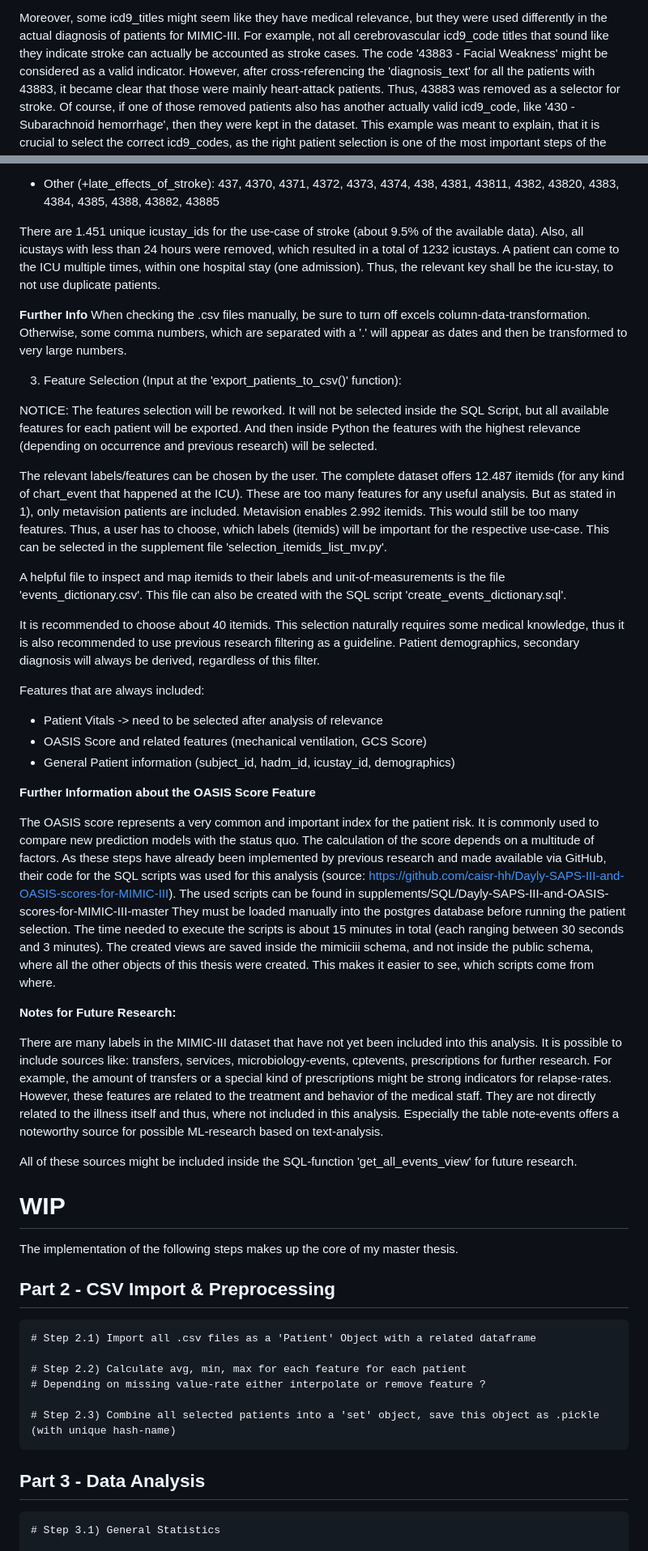
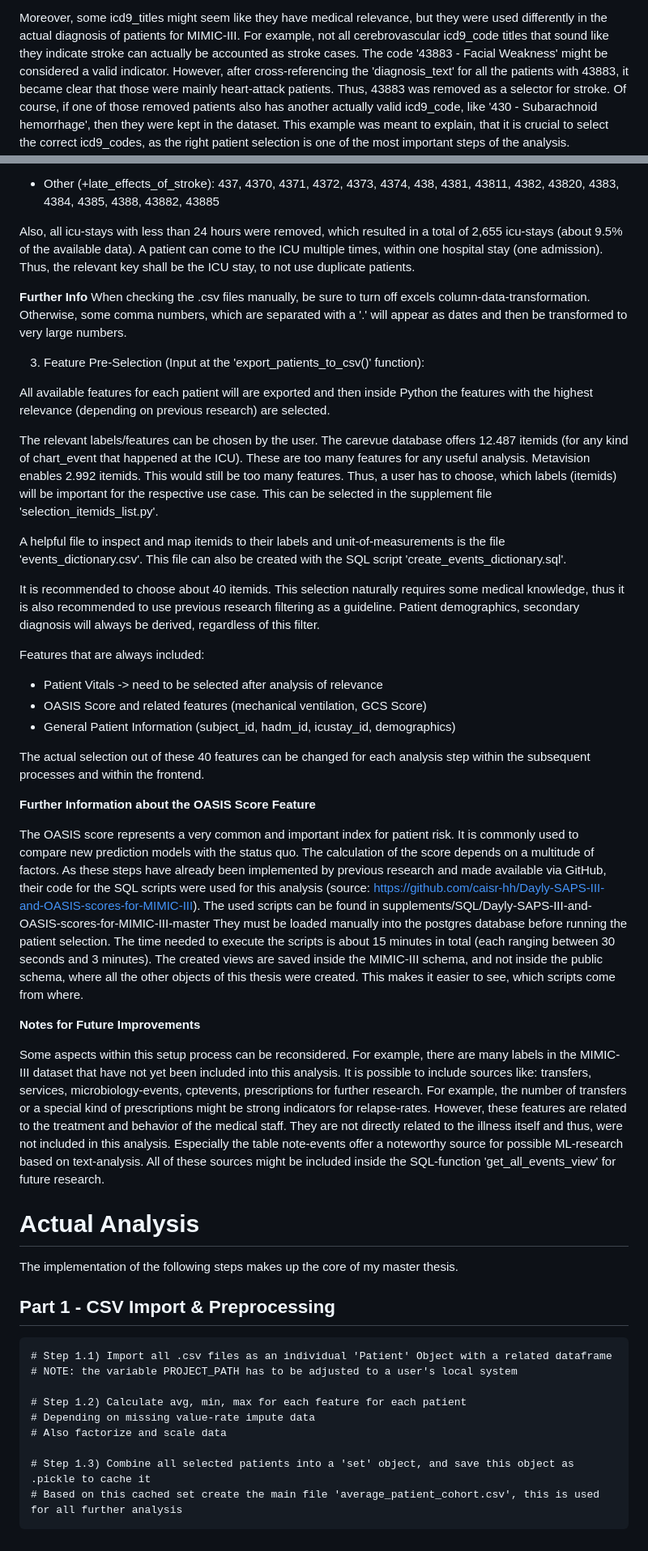
Before and after one commit to JayVeezy1/MA_thesis, a Markdown page: README.md, 2 parts joined by grey strips. Shown at 81% size. Drawn GitHub-style.

```diff
--- a/README.md
+++ b/README.md
@@ -97,7 +76,7 @@ This step is fundamental and probably needs some medical background knowledge.
 Moreover, some icd9_titles might seem like they have medical relevance, but they were used differently in the actual
 diagnosis of patients for MIMIC-III.
 For example, not all cerebrovascular icd9_code titles that sound like they indicate stroke can actually be accounted as stroke cases.
-The code '43883 - Facial Weakness' might be considered as a valid indicator. However, after cross-referencing
+The code '43883 - Facial Weakness' might be considered a valid indicator. However, after cross-referencing
 the 'diagnosis_text' for all the patients with 43883, it became clear that those were mainly heart-attack patients.
 Thus, 43883 was removed as a selector for stroke. Of course, if one of those removed patients also has another actually
 valid icd9_code, like '430 - Subarachnoid hemorrhage', then they were kept in the dataset. This example was meant to
@@ -115,24 +94,22 @@ The final selection of icd9-codes for stroke was chosen based on the stroke-type
 
 - Other (+late_effects_of_stroke): 437, 4370, 4371, 4372, 4373, 4374, 438, 4381, 43811, 4382, 43820, 4383, 4384, 4385, 4388, 43882, 43885
 
-There are 1.451 unique icustay_ids for the use-case of stroke (about 9.5% of the available data).
-Also, all icustays with less than 24 hours were removed, which resulted in a total of 1232 icustays.
+Also, all icu-stays with less than 24 hours were removed, which resulted in a total of 2,655 icu-stays  (about 9.5% of the available data).
 A patient can come to the ICU multiple times, within one hospital stay (one admission).
-Thus, the relevant key shall be the icu-stay, to not use duplicate patients.
+Thus, the relevant key shall be the ICU stay, to not use duplicate patients.
 
 **Further Info**
 When checking the .csv files manually, be sure to turn off excels column-data-transformation.
 Otherwise, some comma numbers, which are separated with a '.' will appear as dates and then be transformed to very large numbers.
 
-3) Feature Selection (Input at the 'export_patients_to_csv()' function):
+3) Feature Pre-Selection (Input at the 'export_patients_to_csv()' function):
 
-NOTICE: The features selection will be reworked. It will not be selected inside the SQL Script, but all available
-features for each patient will be exported. And then inside Python the features with the highest relevance
-(depending on occurrence and previous research) will be selected.
+All available features for each patient will are exported and then inside Python the features with the highest relevance
+(depending on previous research) are selected.
 
-The relevant labels/features can be chosen by the user. The complete dataset offers 12.487 itemids (for any kind of chart_event that happened at the ICU). These are too many features for any useful analysis. But as stated in 1), only metavision patients are included. Metavision enables 2.992 itemids. This would still be too many features.
-Thus, a user has to choose, which labels (itemids) will be important for the respective use-case.
-This can be selected in the supplement file 'selection_itemids_list_mv.py'.
+The relevant labels/features can be chosen by the user. The carevue database offers 12.487 itemids (for any kind of chart_event that happened at the ICU). These are too many features for any useful analysis. Metavision enables 2.992 itemids. This would still be too many features.
+Thus, a user has to choose, which labels (itemids) will be important for the respective use case.
+This can be selected in the supplement file 'selection_itemids_list.py'.
 
 A helpful file to inspect and map itemids to their labels and unit-of-measurements is the file 'events_dictionary.csv'.
 This file can also be created with the SQL script 'create_events_dictionary.sql'.
@@ -144,43 +121,44 @@ Patient demographics, secondary diagnosis will always be derived, regardless of
 Features that are always included:
 - Patient Vitals -> need to be selected after analysis of relevance
 - OASIS Score and related features (mechanical ventilation, GCS Score)
-- General Patient information (subject_id, hadm_id, icustay_id, demographics)
+- General Patient Information (subject_id, hadm_id, icustay_id, demographics)
 
+The actual selection out of these 40 features can be changed for each analysis step within the subsequent processes and within the frontend.
 
 **Further Information about the OASIS Score Feature**
 
-The OASIS score represents a very common and important index for the patient risk. It is commonly used to compare
+The OASIS score represents a very common and important index for patient risk. It is commonly used to compare
 new prediction models with the status quo. The calculation of the score depends on a multitude of factors.
 As these steps have already been implemented by previous research and made available via GitHub, their code for the
-SQL scripts was used for this analysis (source: https://github.com/caisr-hh/Dayly-SAPS-III-and-OASIS-scores-for-MIMIC-III).
+SQL scripts were used for this analysis (source: https://github.com/caisr-hh/Dayly-SAPS-III-and-OASIS-scores-for-MIMIC-III).
 The used scripts can be found in supplements/SQL/Dayly-SAPS-III-and-OASIS-scores-for-MIMIC-III-master
 They must be loaded manually into the postgres database before running the patient selection. The time needed to execute
 the scripts is about 15 minutes in total (each ranging between 30 seconds and 3 minutes).
-The created views are saved inside the mimiciii schema, and not inside the public schema, where all the other objects
+The created views are saved inside the MIMIC-III schema, and not inside the public schema, where all the other objects
 of this thesis were created. This makes it easier to see, which scripts come from where.
 
-**Notes for Future Research:**
+**Notes for Future Improvements**
 
-There are many labels in the MIMIC-III dataset that have not yet been included into this analysis.
+Some aspects within this setup process can be reconsidered. For example, there are many labels in the MIMIC-III dataset that have not yet been included into this analysis.
 It is possible to include sources like: transfers, services, microbiology-events, cptevents, prescriptions for further research.
-For example, the amount of transfers or a special kind of prescriptions might be strong indicators for relapse-rates.
+For example, the number of transfers or a special kind of prescriptions might be strong indicators for relapse-rates.
 However, these features are related to the treatment and behavior of the medical staff. They are not directly related
-to the illness itself and thus, where not included in this analysis.
-Especially the table note-events offers a noteworthy source for possible ML-research based on text-analysis.
-
+to the illness itself and thus, were not included in this analysis.
+Especially the table note-events offer a noteworthy source for possible ML-research based on text-analysis.
 All of these sources might be included inside the SQL-function 'get_all_events_view' for future research.
 
-# WIP
+# Actual Analysis
 
 The implementation of the following steps makes up the core of my master thesis.
 
-## Part 2 - CSV Import & Preprocessing
-    # Step 2.1) Import all .csv files as a 'Patient' Object with a related dataframe
+## Part 1 - CSV Import & Preprocessing
+    # Step 1.1) Import all .csv files as an individual 'Patient' Object with a related dataframe
+    # NOTE: the variable PROJECT_PATH has to be adjusted to a user's local system
 
-    # Step 2.2) Calculate avg, min, max for each feature for each patient
-    # Depending on missing value-rate either interpolate or remove feature ?
+    # Step 1.2) Calculate avg, min, max for each feature for each patient
+    # Depending on missing value-rate impute data
+    # Also factorize and scale data
 
-    # Step 2.3) Combine all selected patients into a 'set' object, save this object as .pickle (with unique hash-name)
-## Part 3 - Data Analysis
-    # Step 3.1) General Statistics
+    # Step 1.3) Combine all selected patients into a 'set' object, and save this object as .pickle to cache it
+    # Based on this cached set create the main file 'average_patient_cohort.csv', this is used for all further analysis
 
```
Also changed, not shown: other parts of README.md (+53 -56 lines).
